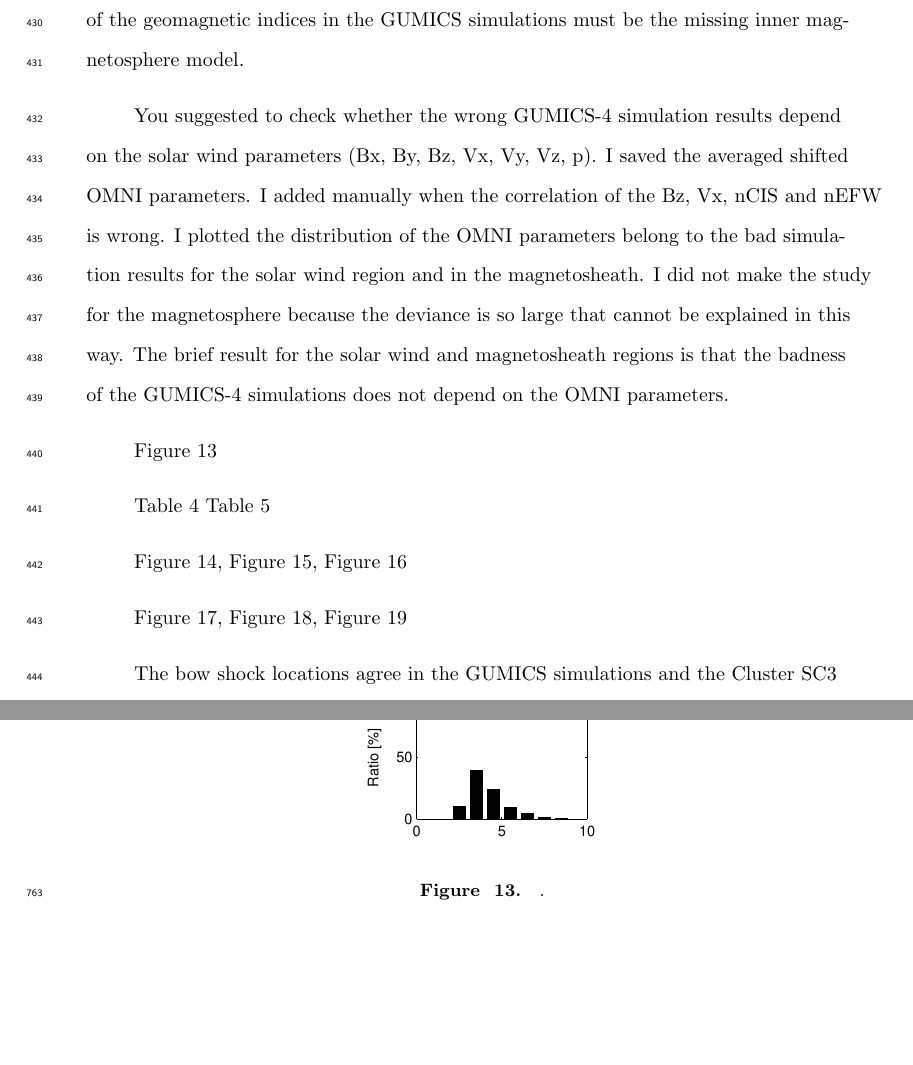
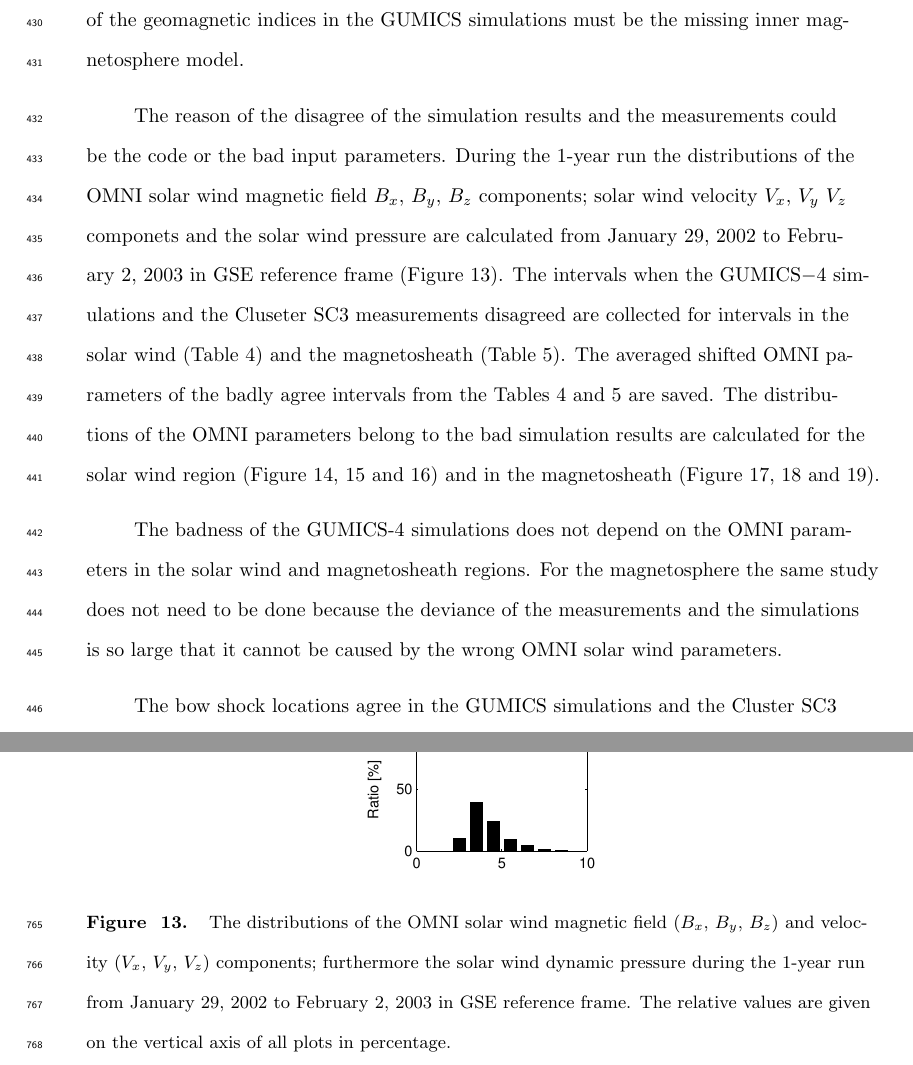
Before and after one commit to gfacsko/SWE-2021SW002807-paper, a LaTeX document (swe-2020-corr-tx.tex): two parts of pages 15 and 36 of 57, joined at a grey line, cut so that both start at the same text, the shorter picture padded with empty space. Compiled offline with pdfLaTeX.

Commit message:
Discussion is improved on February 4, 2020

```diff
--- a/swe-2020-corr-tx.tex
+++ b/swe-2020-corr-tx.tex
@@ -152,21 +152,11 @@ In the magnetosphere the GUMICS$-$4 does not work well. The GUMICS$-$4 uses a ti
 
 % Badness of the correlation vs. OMNI in the SW and the MSH.
 
-You suggested to check whether the wrong GUMICS-4 simulation results depend on the solar wind parameters (Bx, By, Bz, Vx, Vy, Vz, p). I saved the averaged shifted OMNI parameters. I added manually when the correlation of the Bz, Vx, nCIS and nEFW is wrong. I plotted the distribution of the OMNI parameters belong to the bad simulation results for the solar wind region and in the magnetosheath. I did not make the study for the magnetosphere because the deviance is so large that cannot be explained in this way. The brief result for the solar wind and magnetosheath regions is that the badness of the GUMICS-4 simulations does not depend on the OMNI parameters.
+The reason of the disagree of the simulation results and the measurements could be the code or the bad input parameters. During the 1-year run the distributions of the OMNI solar wind magnetic field $B_{x}$, $B_{y}$, $B_{z}$ components; solar wind velocity $V_{x}$, $V_{y}$ $V_{z}$ componets and the solar wind pressure are calculated from January 29, 2002 to February 2, 2003 in GSE reference frame (Figure~\ref{fig:omnidist}). The intervals when the GUMICS$-$4 simulations and the Cluseter SC3 measurements disagreed are collected for intervals in the solar wind (Table~\ref{tab:omnisw}) and the magnetosheath (Table~\ref{tab:omnimsh}). The averaged shifted OMNI parameters of the badly agree intervals from the Tables~\ref{tab:omnisw}~and~\ref{tab:omnimsh} are saved. The distributions of the OMNI parameters belong to the bad simulation results are calculated for the solar wind region (Figure~\ref{fig:swomnibxyz},~\ref{fig:swomnivxyz}~and~\ref{fig:swomnip}) and in the magnetosheath (Figure~\ref{fig:mshomnibxyz},~\ref{fig:mshomnivxyz}~and~\ref{fig:mshomnip}).
 
-Figure~\ref{fig:omnidist}
+% Elemzes
 
-Table~\ref{tab:omnisw} Table~\ref{tab:omnimsh}
-
-Figure~\ref{fig:swomnibxyz}, Figure~\ref{fig:swomnivxyz}, Figure~\ref{fig:swomnip}
-
-Figure~\ref{fig:mshomnibxyz}, Figure~\ref{fig:mshomnivxyz}, Figure~\ref{fig:mshomnip}
-
-% 20020129 to 20030202
-
-% Dist plots
-
-% --------------------
+The badness of the GUMICS-4 simulations does not depend on the OMNI parameters in the solar wind and magnetosheath regions. For the magnetosphere the same study does not need to be done because the deviance of the measurements and the simulations is so large that it cannot be caused by the wrong OMNI solar wind parameters.
 
 The bow shock locations agree in the GUMICS simulations and the Cluster SC3 measurements. However, the magnetopause locations does not fit as good as the bow shock in simulations and observations. In simulations the location of the magnetopause are determined by currents densities or particle density gradients \citep[][see references therein]{garcia07:_findin_lyon_fedder_mobar,gordeev13:_verif_gumic_mhd}. In this paper the previously saved simulation parameters along the virtual Cluster SC3 orbit are analysed. Therefore, the above mentioned methods cannot be applied. The reason of the inaccuracy of the magnetopause positions in the simulations must be the missing inner magnetosphere and ring current module. This discrepancy of the magnetopause location agrees with the results of \citet{gordeev13:_verif_gumic_mhd} and \citet{facsko16:_one_earth}. \citet{gordeev13:_verif_gumic_mhd} compared synthetic GUMICS runs with empirical formula of the magnetopause locations. \citet{facsko16:_one_earth} used OMNI solar wind data as input and got the same result as \citet{gordeev13:_verif_gumic_mhd} and this paper.
 
@@ -300,7 +290,7 @@ The OMNI data were obtained from the GSFC/SPDF OMNIWeb interface at http://omniw
 \begin{figure}[h]
 \centering
 \includegraphics[width=0.9\textwidth,angle=0]{swe-2020-corr-f13.eps}
-\caption{.}
+\caption{The distributions of the OMNI solar wind magnetic field ($B_{x}$, $B_{y}$, $B_{z}$) and velocity ($V_{x}$, $V_{y}$, $V_{z}$) components; furthermore the solar wind dynamic pressure during the 1-year run from January 29, 2002 to February 2, 2003 in GSE reference frame. The relative values are given on the vertical axis of all plots in percentage.}
 \label{fig:omnidist}
 \end{figure}
 
```
Also changed, not shown: swe-2020-corr-tx.pdf.
